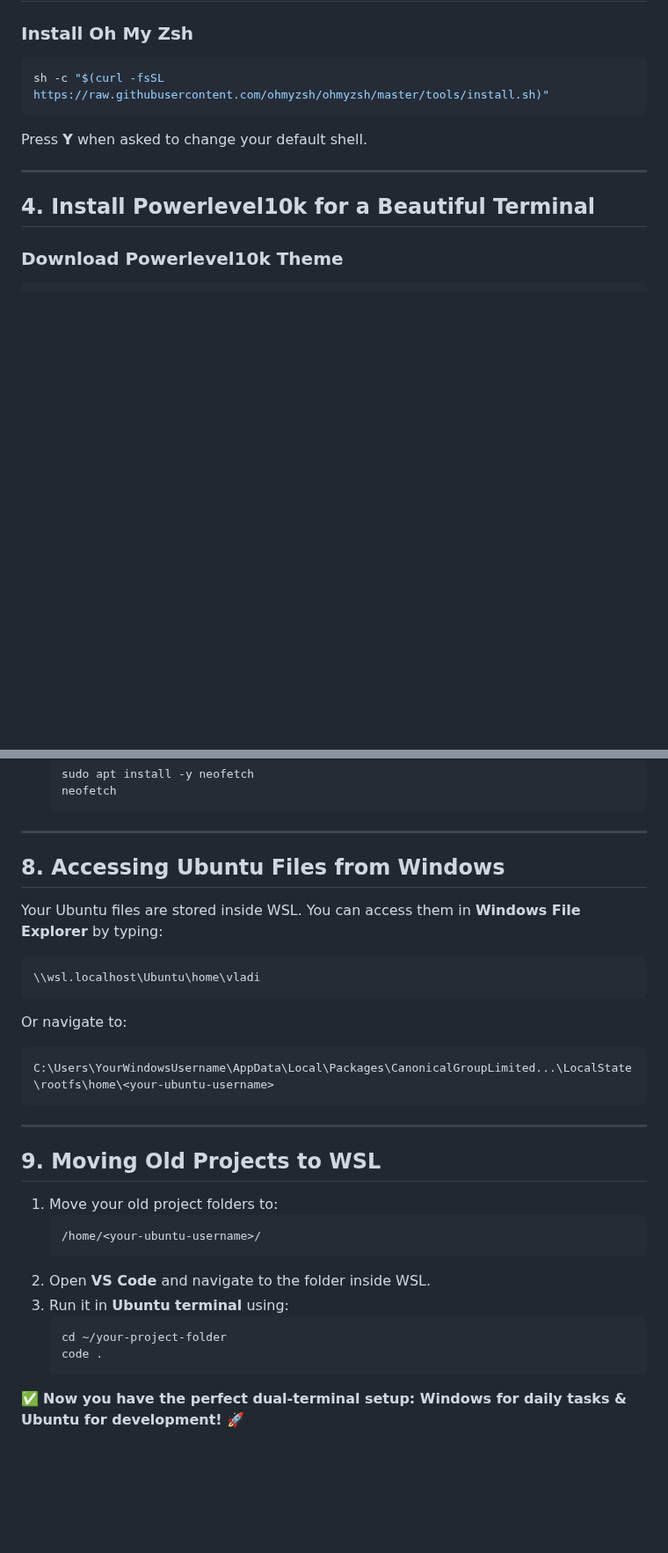
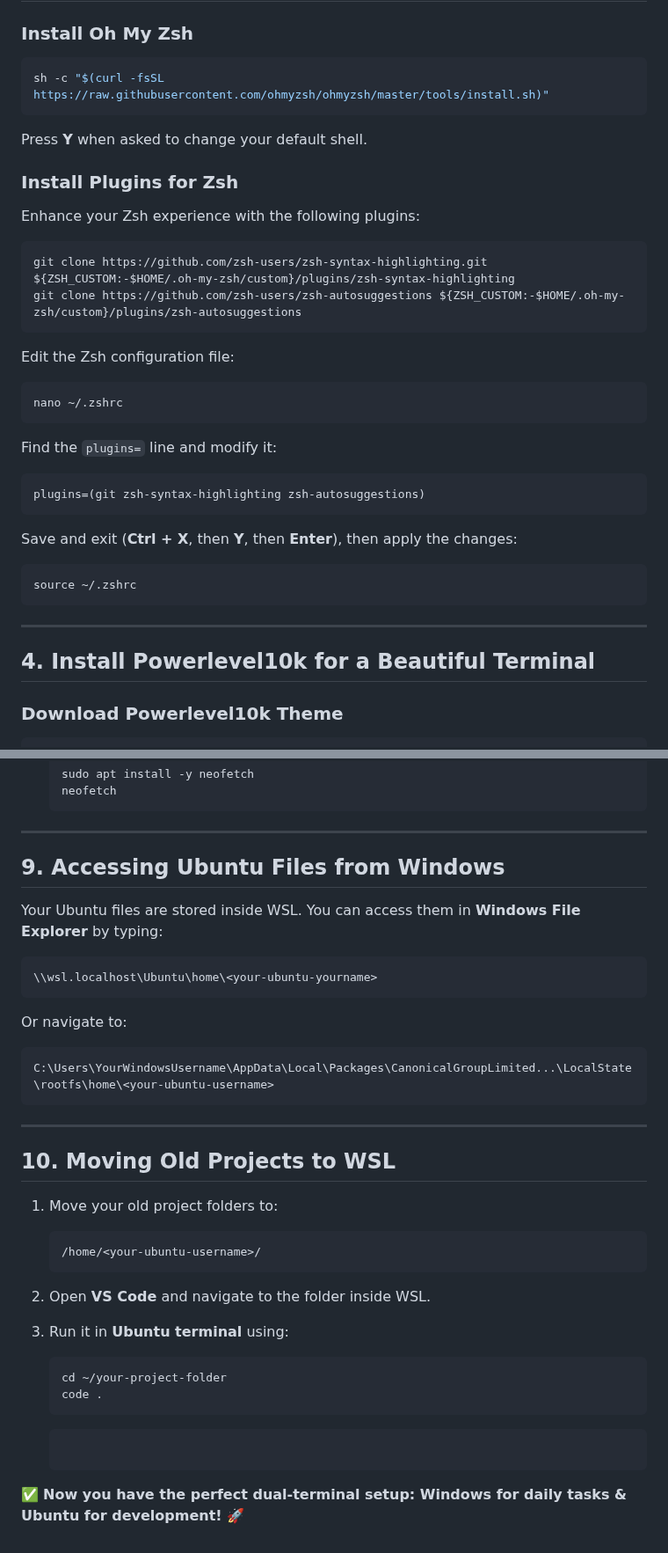
Before and after one commit to TNTHNGVDYNND/window11-wsl-ubuntu, a Markdown page: README.md, 2 parts joined by grey strips. Shown at 88% size. GitHub-like rendering; blank space fills up the shorter version.

````diff
--- a/README.md
+++ b/README.md
@@ -47,6 +47,33 @@ sh -c "$(curl -fsSL https://raw.githubusercontent.com/ohmyzsh/ohmyzsh/master/too
 
 Press **Y** when asked to change your default shell.
 
+### **Install Plugins for Zsh**
+
+Enhance your Zsh experience with the following plugins:
+
+```bash
+git clone https://github.com/zsh-users/zsh-syntax-highlighting.git ${ZSH_CUSTOM:-$HOME/.oh-my-zsh/custom}/plugins/zsh-syntax-highlighting
+git clone https://github.com/zsh-users/zsh-autosuggestions ${ZSH_CUSTOM:-$HOME/.oh-my-zsh/custom}/plugins/zsh-autosuggestions
+```
+
+Edit the Zsh configuration file:
+
+```bash
+nano ~/.zshrc
+```
+
+Find the `plugins=` line and modify it:
+
+```bash
+plugins=(git zsh-syntax-highlighting zsh-autosuggestions)
+```
+
+Save and exit (**Ctrl + X**, then **Y**, then **Enter**), then apply the changes:
+
+```bash
+source ~/.zshrc
+```
+
 ---
 
 ## **4. Install Powerlevel10k for a Beautiful Terminal**
@@ -160,12 +236,12 @@ npm -v
 
 ---
 
-## **8. Accessing Ubuntu Files from Windows**
+## **9. Accessing Ubuntu Files from Windows**
 
 Your Ubuntu files are stored inside WSL. You can access them in **Windows File Explorer** by typing:
 
 ```plaintext
-\\wsl.localhost\Ubuntu\home\vladi
+\\wsl.localhost\Ubuntu\home\<your-ubuntu-yourname>
 ```
 
 Or navigate to:
@@ -176,7 +252,7 @@ C:\Users\YourWindowsUsername\AppData\Local\Packages\CanonicalGroupLimited...\Loc
 
 ---
 
-## **9. Moving Old Projects to WSL**
+## **10. Moving Old Projects to WSL**
 
 1. Move your old project folders to:
    ```plaintext
@@ -184,9 +260,14 @@ C:\Users\YourWindowsUsername\AppData\Local\Packages\CanonicalGroupLimited...\Loc
    ```
 2. Open **VS Code** and navigate to the folder inside WSL.
 3. Run it in **Ubuntu terminal** using:
+
    ```bash
    cd ~/your-project-folder
    code .
    ```
 
+   ```
+
+   ```
+
 ✅ **Now you have the perfect dual-terminal setup: Windows for daily tasks & Ubuntu for development!** 🚀
````
Also changed, not shown: other parts of README.md (+53 -4 lines).
